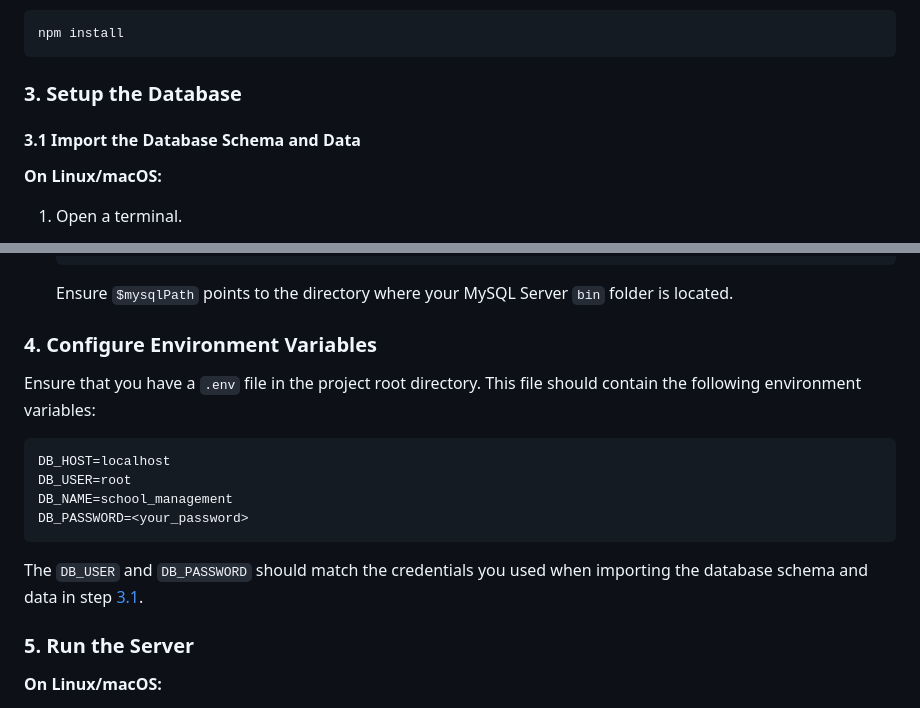
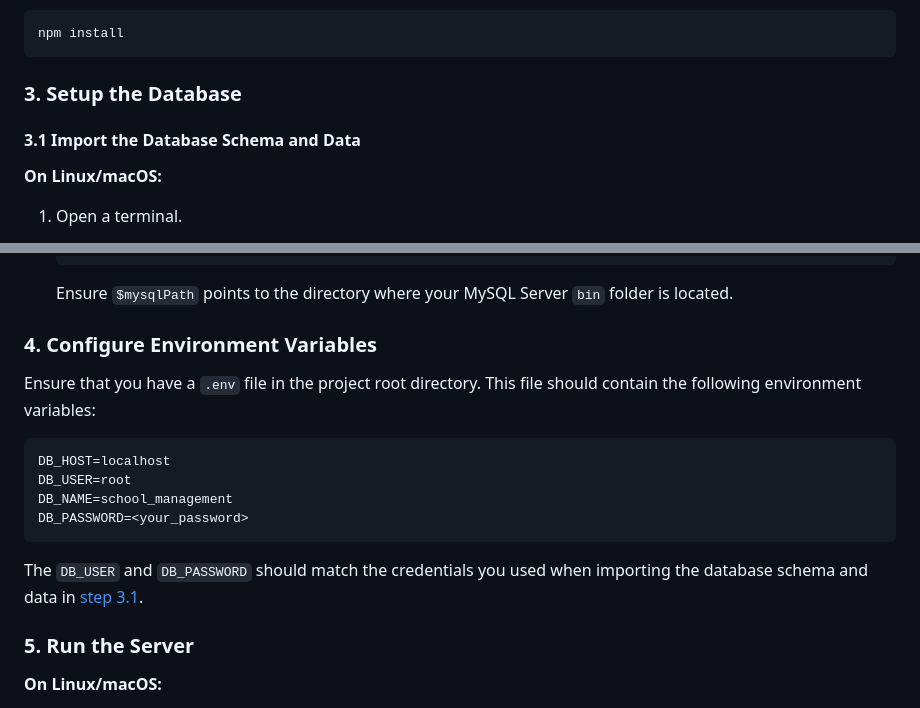
Before and after one commit to irisfield/school-db-manager, a Markdown page: README.md, 2 parts joined by grey strips. Rendered like a GitHub page.

Commit message:
fixed anchor links

````diff
--- a/README.md
+++ b/README.md
@@ -32,9 +32,10 @@ dependencies:
 npm install
 ```
 
-### 3. Setup the Database
+### 3. Setup the Database<a id='3'></a>
 
-#### 3.1 Import the Database Schema and Data
+
+#### 3.1 Import the Database Schema and Data<a id='3.1'></a>
 
 **On Linux/macOS:**
 
@@ -77,7 +78,7 @@ npm install
    Ensure `$mysqlPath` points to the directory where your MySQL Server `bin`
    folder is located.
 
-### 4. Configure Environment Variables
+### 4. Configure Environment Variables<a id='4'></a>
 
 Ensure that you have a `.env` file in the project root directory. This file
 should contain the following environment variables:
@@ -90,8 +91,8 @@ DB_PASSWORD=<your_password>
 ```
 
 The `DB_USER` and `DB_PASSWORD` should match the credentials you used when
-importing the database schema and data in step
-[3.1](#import-the-database-schema-and-data).
+importing the database schema and data in [step 3.1](#3.1).
+
 
 ### 5. Run the Server
 
````
Also changed, not shown: other parts of README.md (+1 -2 lines).
